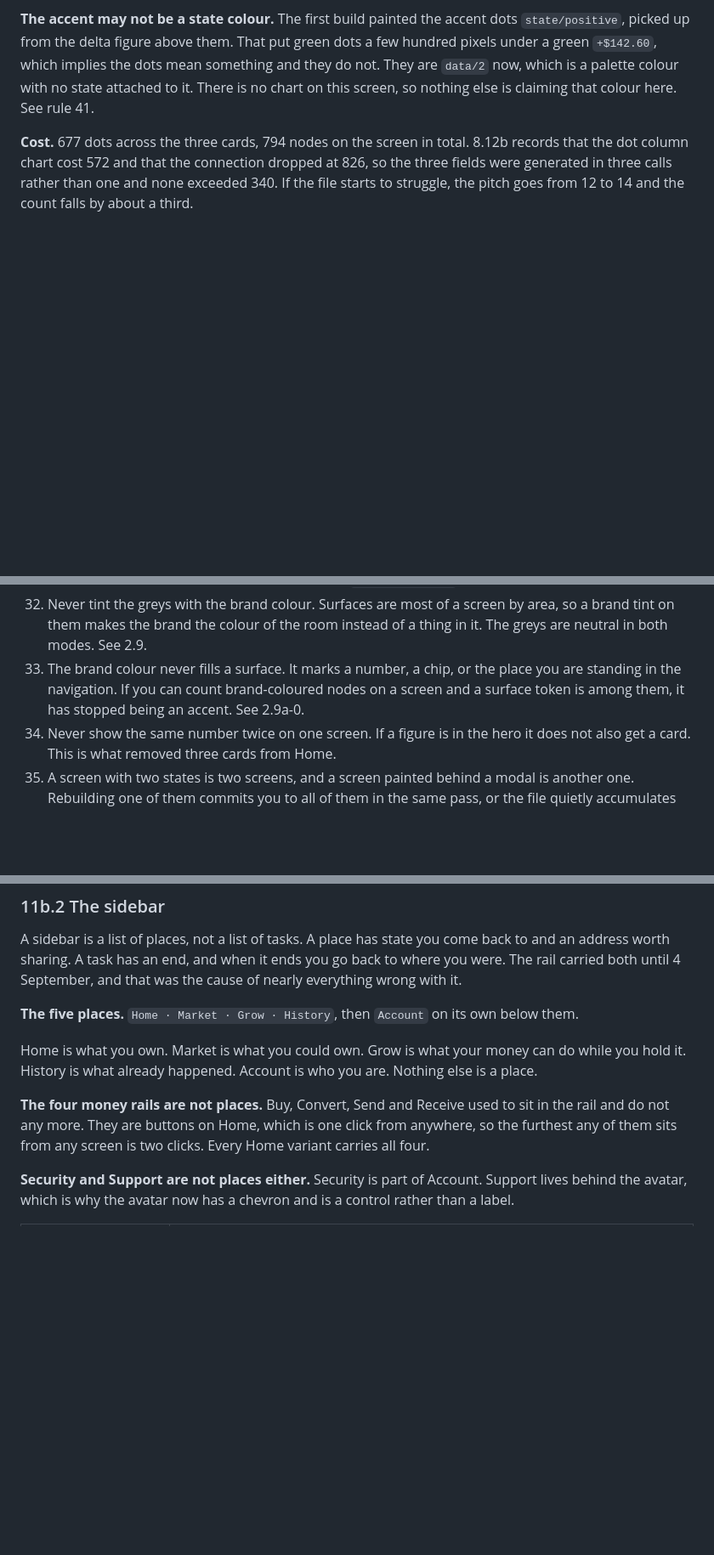
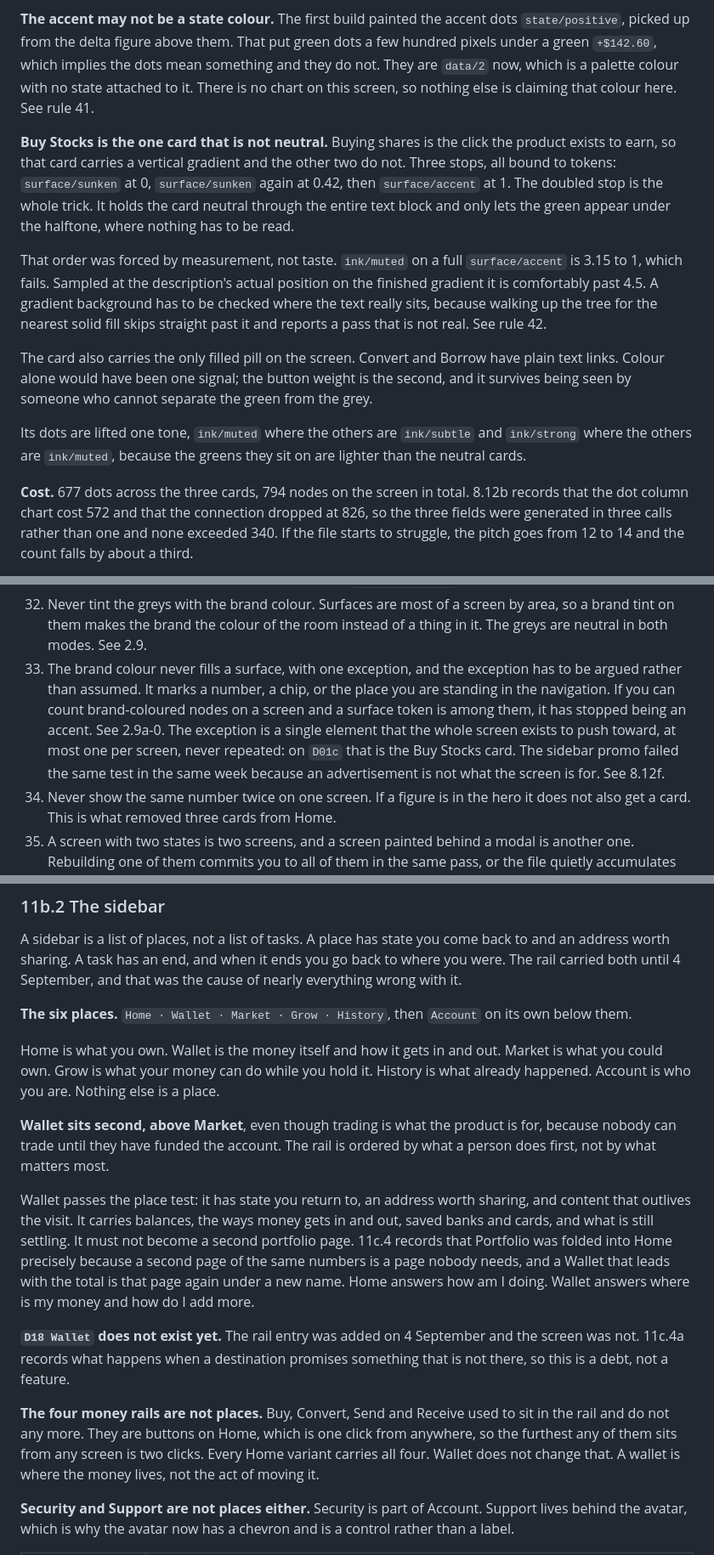
Before and after one commit to ibrahimweng/Tokkenly, a Markdown page: design.md, 3 parts joined by grey strips. Shown at 85% size. GitHub-like rendering; blank space fills up the shorter version.

Commit message:
Make Buy Stocks the standout card and add Wallet to the rail
Buying shares is the click the product exists to earn, so that card now
carries a vertical gradient and the other two stay neutral. Three stops,
all bound to tokens: surface/sunken at 0, surface/sunken again at 0.42,
then surface/accent at 1. The doubled stop holds the card neutral through
the whole text block and lets the green appear only under the halftone,
where nothing has to be read.

That order was forced by measurement. ink/muted on a full surface/accent
is 3.15 to 1 and fails. Sampled at the description's real position on the
finished gradient it clears 4.5. The card also carries the only filled
pill on the screen, so the emphasis survives someone who cannot separate
the green from the grey.

Wallet joins the rail, second, above Market. Nobody can trade until they
have funded the account, so the rail is ordered by what a person does
first rather than by what matters most. It passes the place test: state
you return to, an address worth sharing, content that outlives the visit.

The Sidebar component set goes from six variants to seven and every
screen took the new entry without being edited. The wallet glyph is a
billfold with a fold line. The first draft was a rectangle with a clasp
dot and read as the Market square at 12 pixels.

design.md records the gradient in 8.12f, adds the one allowed exception
to rule 33 and adds rule 42 on checking contrast where the text really
sits. D18 Wallet does not exist yet and 11b.2 records that as a debt.

Audited across 18 screens: no contrast failures including the gradient
card, no spacing off the four grid, no unbound fills beyond the three
chart gradients that were already there, and the only overflow is the
known one on the detailed Home.

Co-Authored-By: Claude Opus 5 <noreply@anthropic.com>
Claude-Session: https://claude.ai/code/session_01FHBxEYKfufTbeXAU3BenmQ

```diff
--- a/design.md
+++ b/design.md
@@ -604,6 +604,29 @@ green dots a few hundred pixels under a green `+$142.60`, which implies the dots
 mean something and they do not. They are `data/2` now, which is a palette colour
 with no state attached to it. There is no chart on this screen, so nothing else
 is claiming that colour here. See rule 41.
+
+**Buy Stocks is the one card that is not neutral.** Buying shares is the click
+the product exists to earn, so that card carries a vertical gradient and the
+other two do not. Three stops, all bound to tokens: `surface/sunken` at 0,
+`surface/sunken` again at 0.42, then `surface/accent` at 1. The doubled stop is
+the whole trick. It holds the card neutral through the entire text block and
+only lets the green appear under the halftone, where nothing has to be read.
+
+That order was forced by measurement, not taste. `ink/muted` on a full
+`surface/accent` is 3.15 to 1, which fails. Sampled at the description's actual
+position on the finished gradient it is comfortably past 4.5. A gradient
+background has to be checked where the text really sits, because walking up the
+tree for the nearest solid fill skips straight past it and reports a pass that
+is not real. See rule 42.
+
+The card also carries the only filled pill on the screen. Convert and Borrow
+have plain text links. Colour alone would have been one signal; the button
+weight is the second, and it survives being seen by someone who cannot separate
+the green from the grey.
+
+Its dots are lifted one tone, `ink/muted` where the others are `ink/subtle` and
+`ink/strong` where the others are `ink/muted`, because the greens they sit on
+are lighter than the neutral cards.
 
 **Cost.** 677 dots across the three cards, 794 nodes on the screen in total.
 8.12b records that the dot column chart cost 572 and that the connection dropped
@@ -1502,10 +1525,14 @@ scale.
 32. Never tint the greys with the brand colour. Surfaces are most of a screen by
     area, so a brand tint on them makes the brand the colour of the room instead
     of a thing in it. The greys are neutral in both modes. See 2.9.
-33. The brand colour never fills a surface. It marks a number, a chip, or the
-    place you are standing in the navigation. If you can count brand-coloured
-    nodes on a screen and a surface token is among them, it has stopped being an
-    accent. See 2.9a-0.
+33. The brand colour never fills a surface, with one exception, and the exception
+    has to be argued rather than assumed. It marks a number, a chip, or the place
+    you are standing in the navigation. If you can count brand-coloured nodes on
+    a screen and a surface token is among them, it has stopped being an accent.
+    See 2.9a-0. The exception is a single element that the whole screen exists to
+    push toward, at most one per screen, never repeated: on `D01c` that is the
+    Buy Stocks card. The sidebar promo failed the same test in the same week
+    because an advertisement is not what the screen is for. See 8.12f.
 34. Never show the same number twice on one screen. If a figure is in the hero it
     does not also get a card. This is what removed three cards from Home.
 35. A screen with two states is two screens, and a screen painted behind a modal
@@ -1631,17 +1662,36 @@ back to and an address worth sharing. A task has an end, and when it ends you go
 back to where you were. The rail carried both until 4 September, and that was
 the cause of nearly everything wrong with it.
 
-**The five places.** `Home · Market · Grow · History`, then `Account` on its
-own below them.
-
-Home is what you own. Market is what you could own. Grow is what your money can
-do while you hold it. History is what already happened. Account is who you are.
-Nothing else is a place.
+**The six places.** `Home · Wallet · Market · Grow · History`, then `Account`
+on its own below them.
+
+Home is what you own. Wallet is the money itself and how it gets in and out.
+Market is what you could own. Grow is what your money can do while you hold it.
+History is what already happened. Account is who you are. Nothing else is a
+place.
+
+**Wallet sits second, above Market**, even though trading is what the product is
+for, because nobody can trade until they have funded the account. The rail is
+ordered by what a person does first, not by what matters most.
+
+Wallet passes the place test: it has state you return to, an address worth
+sharing, and content that outlives the visit. It carries balances, the ways
+money gets in and out, saved banks and cards, and what is still settling. It
+must not become a second portfolio page. 11c.4 records that Portfolio was folded
+into Home precisely because a second page of the same numbers is a page nobody
+needs, and a Wallet that leads with the total is that page again under a new
+name. Home answers how am I doing. Wallet answers where is my money and how do I
+add more.
+
+**`D18 Wallet` does not exist yet.** The rail entry was added on 4 September and
+the screen was not. 11c.4a records what happens when a destination promises
+something that is not there, so this is a debt, not a feature.
 
 **The four money rails are not places.** Buy, Convert, Send and Receive used to
 sit in the rail and do not any more. They are buttons on Home, which is one
 click from anywhere, so the furthest any of them sits from any screen is two
-clicks. Every Home variant carries all four.
+clicks. Every Home variant carries all four. Wallet does not change that. A
+wallet is where the money lives, not the act of moving it.
 
 **Security and Support are not places either.** Security is part of Account.
 Support lives behind the avatar, which is why the avatar now has a chevron and
```
Also changed, not shown: other parts of design.md (+7 -2 lines).
